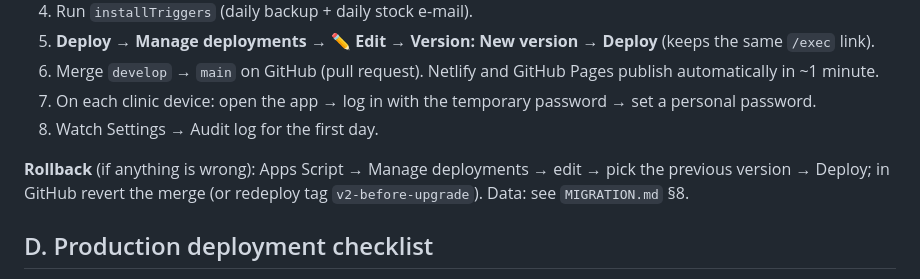
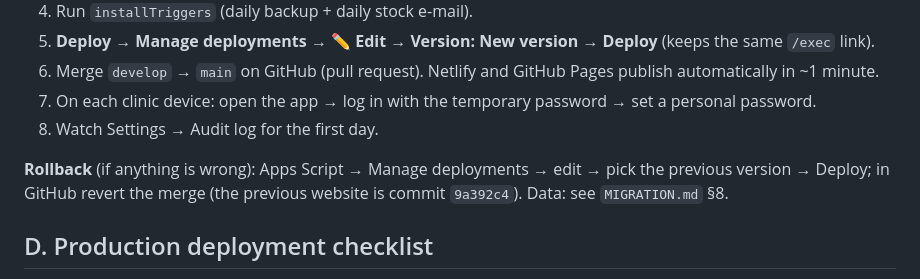
Before and after one commit to sssdentalcare24-dev/pharmacy-billing-SSS-Dental-Care, a Markdown page: docs/DEPLOYMENT.md, the part around the change. Drawn GitHub-style.

```diff
--- a/docs/DEPLOYMENT.md
+++ b/docs/DEPLOYMENT.md
@@ -56,7 +56,7 @@ Tick each item:
 7. On each clinic device: open the app → log in with the temporary password → set a personal password.
 8. Watch Settings → Audit log for the first day.
 
-**Rollback** (if anything is wrong): Apps Script → Manage deployments → edit → pick the previous version → Deploy; in GitHub revert the merge (or redeploy tag `v2-before-upgrade`). Data: see `MIGRATION.md` §8.
+**Rollback** (if anything is wrong): Apps Script → Manage deployments → edit → pick the previous version → Deploy; in GitHub revert the merge (the previous website is commit `9a392c4`). Data: see `MIGRATION.md` §8.
 
 ## D. Production deployment checklist
 
```
Also changed, not shown: docs/MIGRATION.md (+1 -1 lines).
